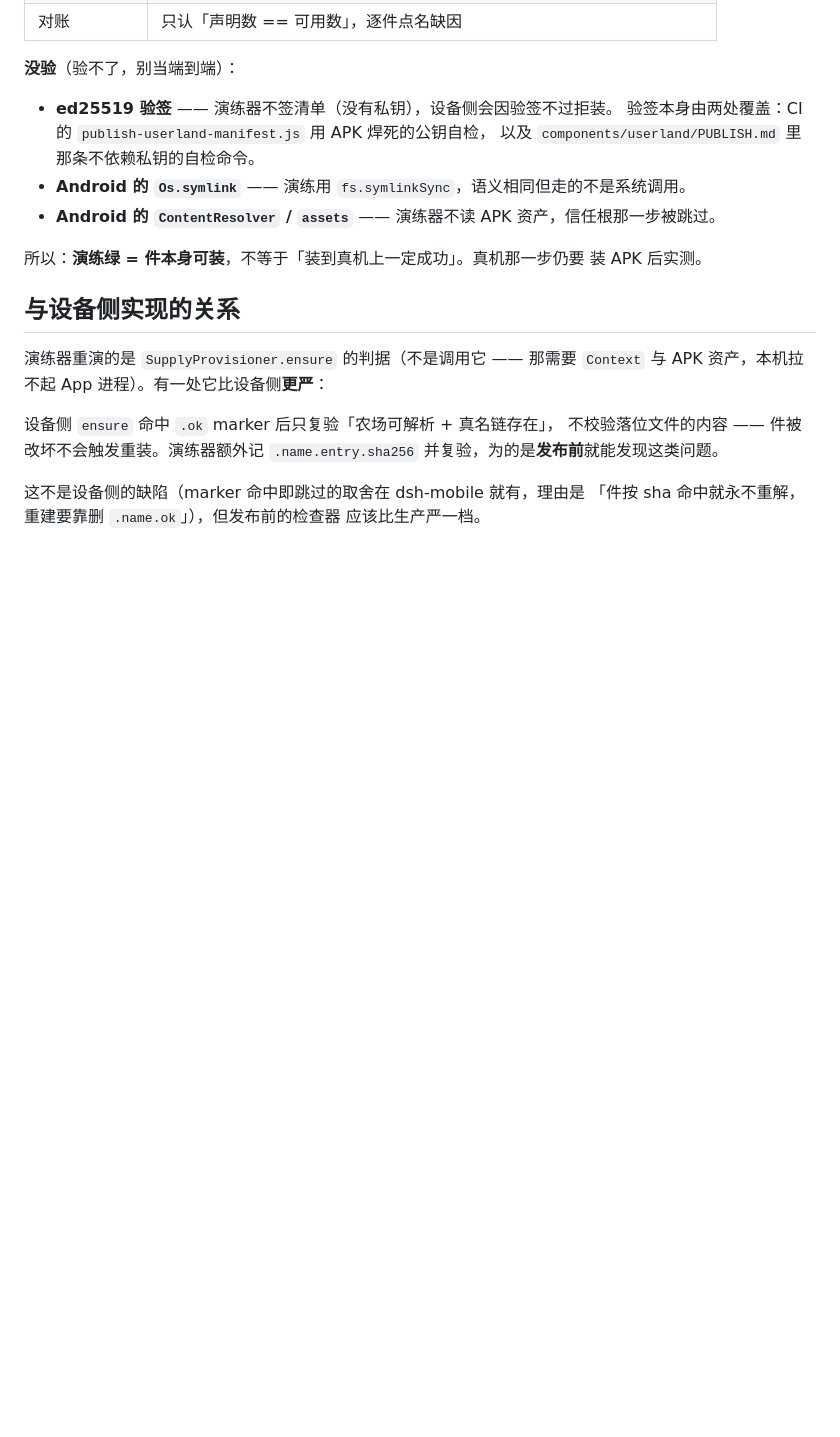
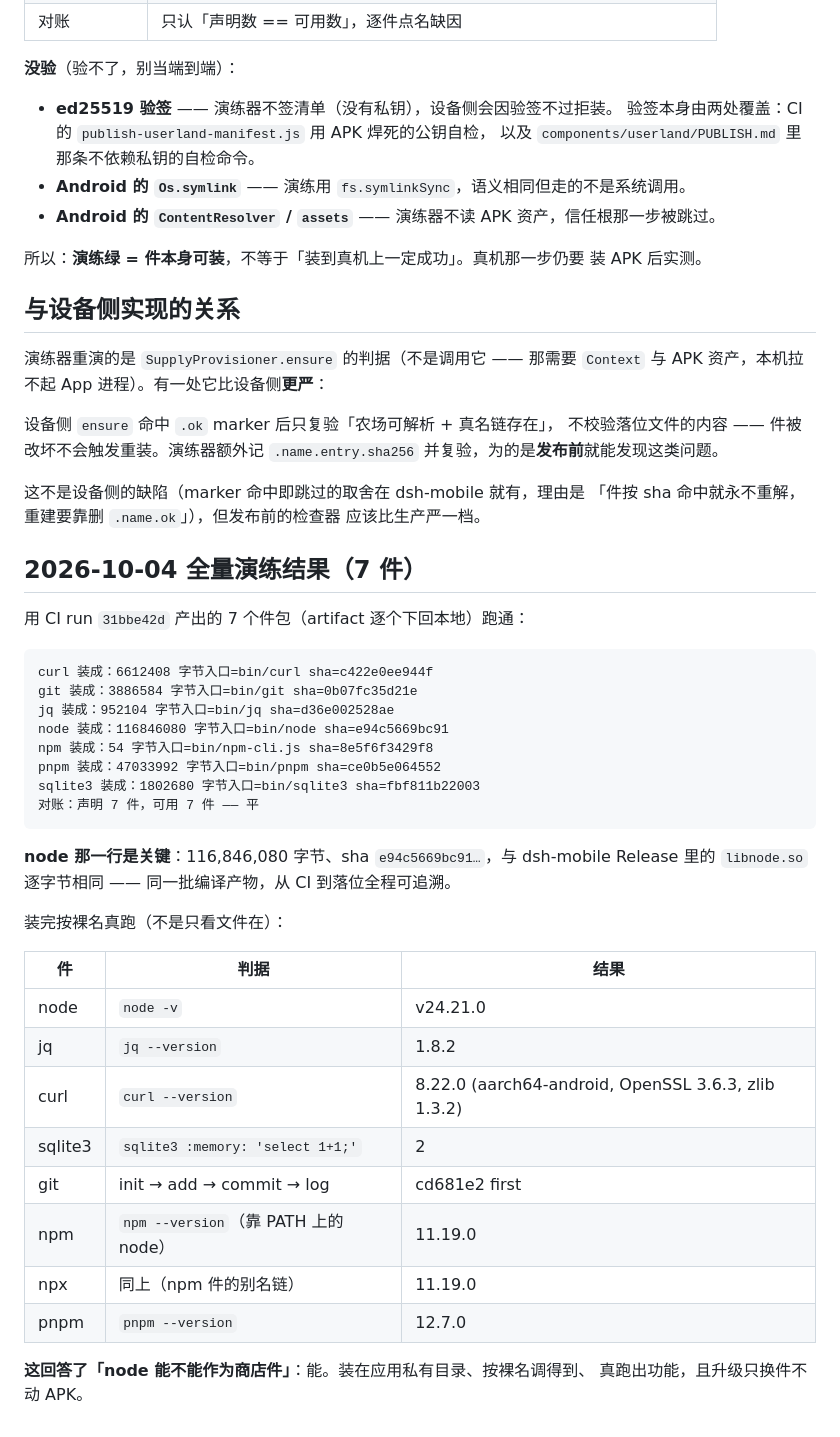
Before and after one commit to lobbowen/lob-os, a Markdown page: components/userland/REHEARSE.md, the part around the change. Rendered like a GitHub page; blank space fills up the shorter version.

Commit message:
全量演练 7 件通过 —— node 作为商店件可行，已有实测证据
用 CI 产出的 7 个件包（artifact 逐个下回本地）跑完整供给链：取清单 → 逐件
sha256 → 解包 → 落位 → 建真名链 → 复验 → 对账，声明 7 件可用 7 件平。

node 那一行是关键：116,846,080 字节、sha e94c5669bc91…，与 dsh-mobile Release
里的 libnode.so 逐字节相同 —— 同一批编译产物，从 CI 到落位全程可追溯。

装完按裸名真跑（不是只看文件在）：
  node -v                              → v24.21.0
  jq --version                         → 1.8.2
  curl --version                       → 8.22.0 (aarch64-android, OpenSSL 3.6.3, zlib 1.3.2)
  sqlite3 :memory: 'select 1+1;'       → 2
  git init→add→commit→log              → cd681e2 first
  npm --version（靠 PATH 上的 node）     → 11.19.0
  npx --version（npm 件的别名链）        → 11.19.0
  pnpm --version                       → 12.7.0

这回答了「node 能不能作为商店件」：能。装在应用私有目录、按裸名调得到、真跑出
功能，且升级只换件不动 APK。结果记进 components/userland/REHEARSE.md。

````diff
--- a/components/userland/REHEARSE.md
+++ b/components/userland/REHEARSE.md
@@ -68,3 +68,37 @@ rehearse/bin/jq -c '.a' <<< '{"a":42}'    # → 42
 这不是设备侧的缺陷（marker 命中即跳过的取舍在 dsh-mobile 就有，理由是
 「件按 sha 命中就永不重解，重建要靠删 `.name.ok`」），但发布前的检查器
 应该比生产严一档。
+
+## 2026-10-04 全量演练结果（7 件）
+
+用 CI run `31bbe42d` 产出的 7 个件包（artifact 逐个下回本地）跑通：
+
+```
+curl 装成：6612408 字节入口=bin/curl sha=c422e0ee944f
+git 装成：3886584 字节入口=bin/git sha=0b07fc35d21e
+jq 装成：952104 字节入口=bin/jq sha=d36e002528ae
+node 装成：116846080 字节入口=bin/node sha=e94c5669bc91
+npm 装成：54 字节入口=bin/npm-cli.js sha=8e5f6f3429f8
+pnpm 装成：47033992 字节入口=bin/pnpm sha=ce0b5e064552
+sqlite3 装成：1802680 字节入口=bin/sqlite3 sha=fbf811b22003
+对账：声明 7 件，可用 7 件 —— 平
+```
+
+**node 那一行是关键**：116,846,080 字节、sha `e94c5669bc91…`，与 dsh-mobile
+Release 里的 `libnode.so` 逐字节相同 —— 同一批编译产物，从 CI 到落位全程可追溯。
+
+装完按裸名真跑（不是只看文件在）：
+
+| 件 | 判据 | 结果 |
+|---|---|---|
+| node | `node -v` | v24.21.0 |
+| jq | `jq --version` | 1.8.2 |
+| curl | `curl --version` | 8.22.0 (aarch64-android, OpenSSL 3.6.3, zlib 1.3.2) |
+| sqlite3 | `sqlite3 :memory: 'select 1+1;'` | 2 |
+| git | init → add → commit → log | cd681e2 first |
+| npm | `npm --version`（靠 PATH 上的 node） | 11.19.0 |
+| npx | 同上（npm 件的别名链） | 11.19.0 |
+| pnpm | `pnpm --version` | 12.7.0 |
+
+**这回答了「node 能不能作为商店件」**：能。装在应用私有目录、按裸名调得到、
+真跑出功能，且升级只换件不动 APK。
````
